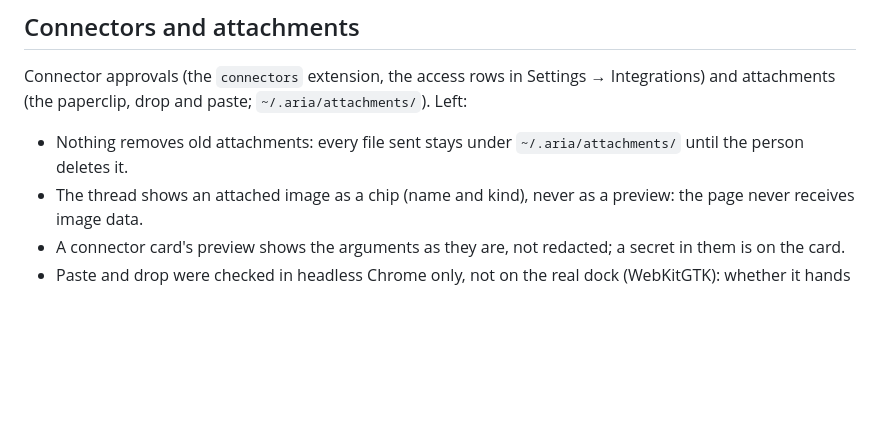
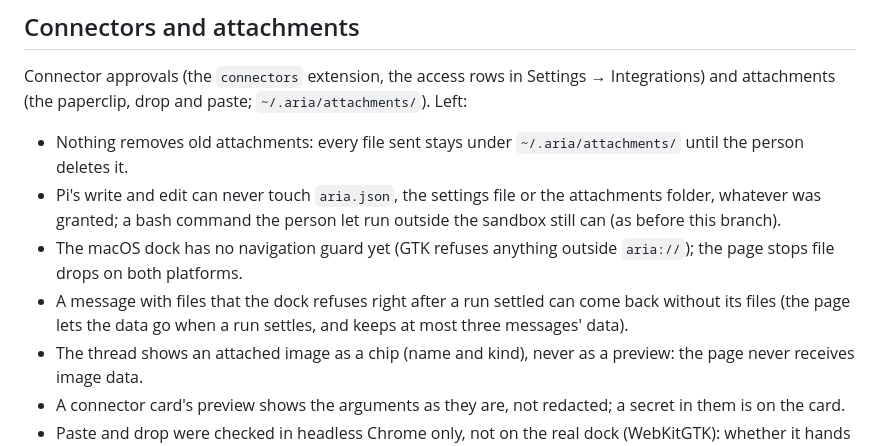
Before and after one commit to i-montes/aria, a Markdown page: docs/pending.md, the part around the change. Rendered like a GitHub page; blank space fills up the shorter version.

Commit message:
docs(pending): what is left of connector approvals and attachments after the review
Co-Authored-By: Claude Opus 5.5 <noreply@anthropic.com>

```diff
--- a/docs/pending.md
+++ b/docs/pending.md
@@ -155,6 +155,12 @@ Connector approvals (the `connectors` extension, the access rows in Settings →
 paperclip, drop and paste; `~/.aria/attachments/`). Left:
 
 - Nothing removes old attachments: every file sent stays under `~/.aria/attachments/` until the person deletes it.
+- Pi's write and edit can never touch `aria.json`, the settings file or the attachments folder, whatever was granted;
+  a bash command the person let run outside the sandbox still can (as before this branch).
+- The macOS dock has no navigation guard yet (GTK refuses anything outside `aria://`); the page stops file drops on
+  both platforms.
+- A message with files that the dock refuses right after a run settled can come back without its files (the page
+  lets the data go when a run settles, and keeps at most three messages' data).
 - The thread shows an attached image as a chip (name and kind), never as a preview: the page never receives image data.
 - A connector card's preview shows the arguments as they are, not redacted; a secret in them is on the card.
 - Paste and drop were checked in headless Chrome only, not on the real dock (WebKitGTK): whether it hands files from
```
